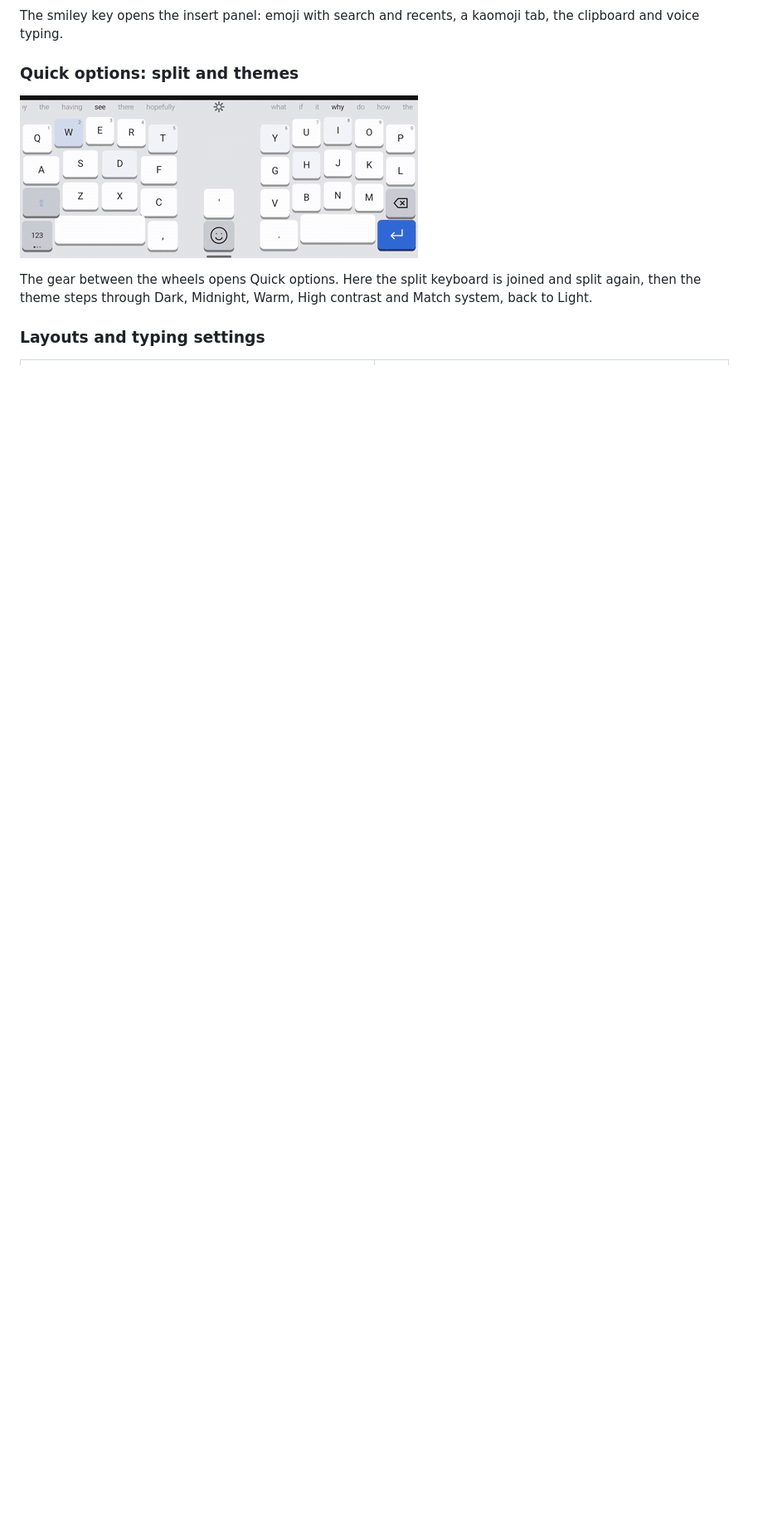
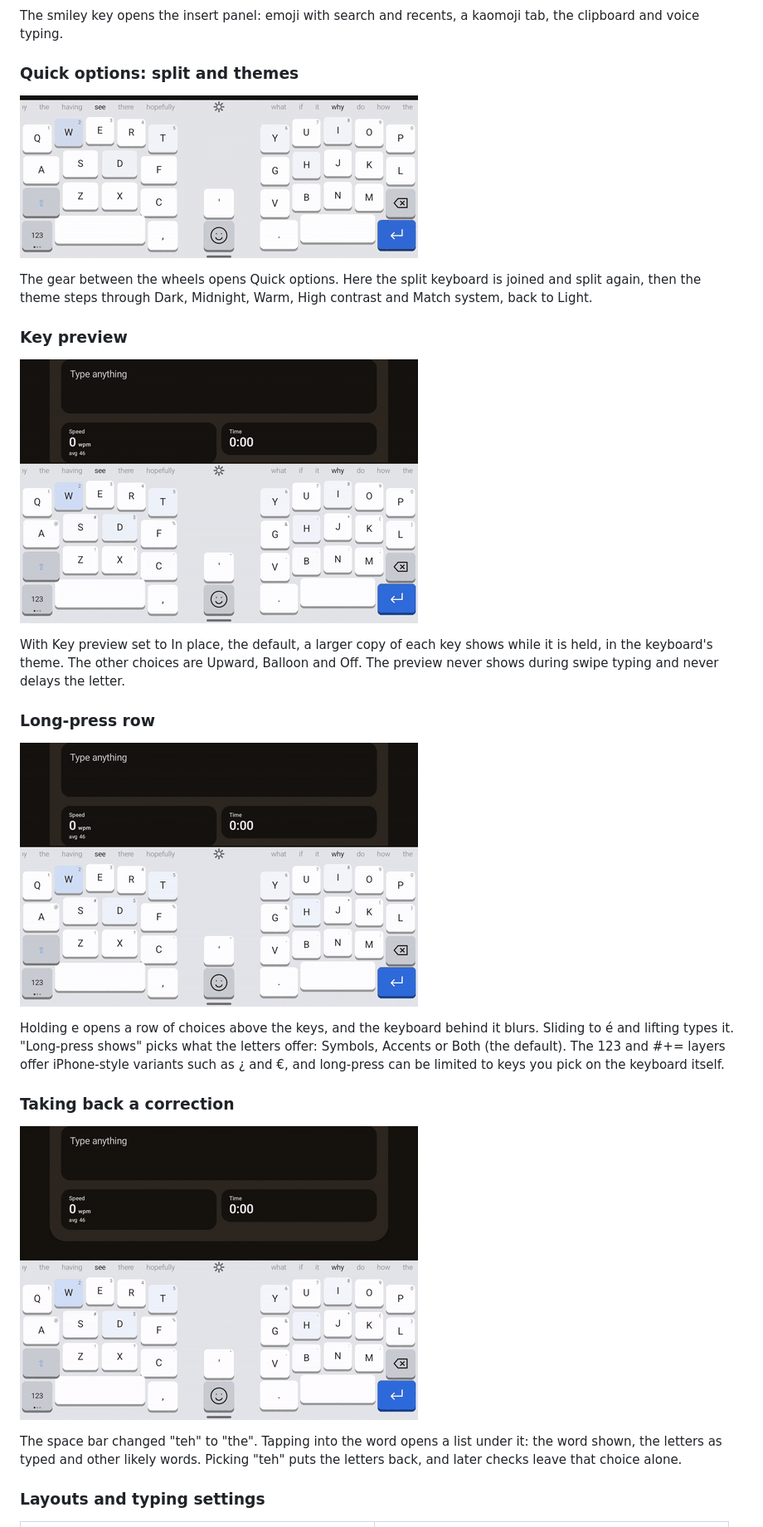
Before and after one commit to amittenak47/TailorKeys, a Markdown page: README.md, the part around one of its changes. Shown at 83% size. Drawn GitHub-style; pictures changed too: docs/demo/correction-dropdown.gif (added), docs/demo/key-preview.gif (added), docs/demo/long-press-row.gif (added); blank space fills up the shorter version.

Commit message:
docs: demo clips for key preview, the long-press row and the correction dropdown
Three clips recorded on the tablet on 10 November 2026 in the Try it
screen with scripted taps, cropped like the existing ones, with captions
and feature lines in the README. Status and About are unchanged.

Co-Authored-By: Claude Opus 5.5 <noreply@anthropic.com>

```diff
--- a/README.md
+++ b/README.md
@@ -45,6 +45,24 @@ The smiley key opens the insert panel: emoji with search and recents, a kaomoji
 ![Turning the split layout off and on, then stepping through the themes from Quick options](docs/demo/quick-options.gif)
 
 The gear between the wheels opens Quick options. Here the split keyboard is joined and split again, then the theme steps through Dark, Midnight, Warm, High contrast and Match system, back to Light.
+
+### Key preview
+
+![Typing "Priya flew to Lisbon" with a larger copy of each key showing while it is held](docs/demo/key-preview.gif)
+
+With Key preview set to In place, the default, a larger copy of each key shows while it is held, in the keyboard's theme. The other choices are Upward, Balloon and Off. The preview never shows during swipe typing and never delays the letter.
+
+### Long-press row
+
+![Typing "Café in Montréal" by holding e and sliding to é in the row of choices above the keys](docs/demo/long-press-row.gif)
+
+Holding e opens a row of choices above the keys, and the keyboard behind it blurs. Sliding to é and lifting types it. "Long-press shows" picks what the letters offer: Symbols, Accents or Both (the default). The 123 and #+= layers offer iPhone-style variants such as ¿ and €, and long-press can be limited to keys you pick on the keyboard itself.
+
+### Taking back a correction
+
+![Typing "I saw teh", which the space bar changes to "the", then tapping the word and picking "teh" from the list under it](docs/demo/correction-dropdown.gif)
+
+The space bar changed "teh" to "the". Tapping into the word opens a list under it: the word shown, the letters as typed and other likely words. Picking "teh" puts the letters back, and later checks leave that choice alone.
 
 ### Layouts and typing settings
 
```
Also changed, not shown: other parts of README.md (+4 -1 lines).
